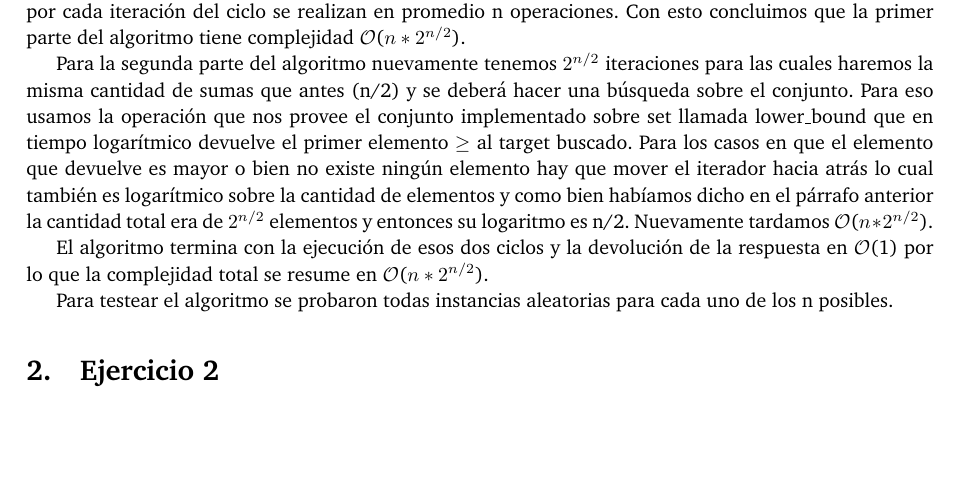
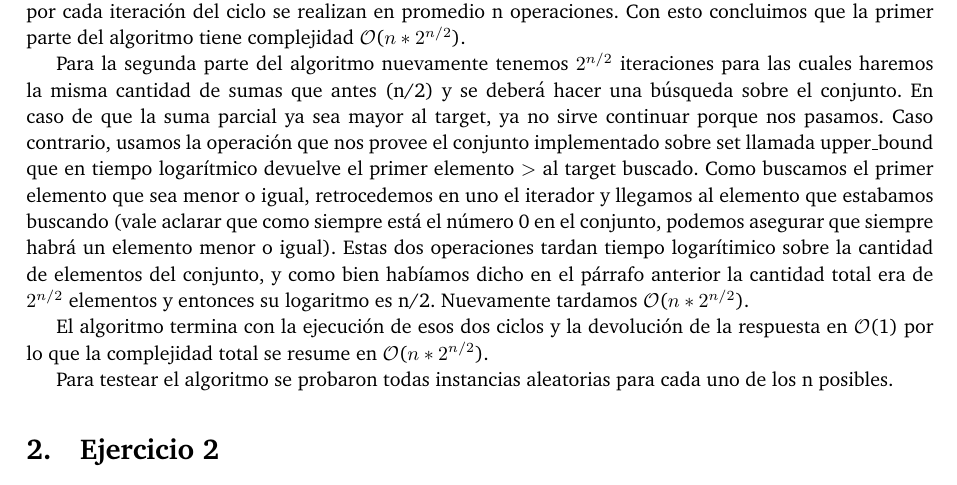
Before and after one commit to ABorgna/pap, a LaTeX document (doc/informe.tex, which reads doc/secciones/ej1.tex): part of page 3 of 5, cut so that both start at the same text, the shorter picture padded with empty space. Compiled offline with pdfLaTeX.

Commit message:
modifiqué informe en base a cambio en código, hace falta poner el pseudocódigo aunque lo expliqué en palabras??

```diff
--- a/doc/secciones/ej1.tex
+++ b/doc/secciones/ej1.tex
@@ -20,7 +20,7 @@ Para lograr la complejidad de \bigo($n * 2 ^{n/2}$) basta con que la primer y la
 La primera parte itera sobre $2 ^{n/2}$ subconjuntos y en cada uno de ellos calcula n/2 sumas. A su vez inserta en un conjunto (que lo implementaremos con un set de C++) el resultado de la suma. Esta última operación tarda \bigo(log M) donde M es la cantidad de elementos del conjunto. Como en nuestro conjunto tendremos almacenados hasta $2 ^{n/2}$ elementos su logaritmo es n/2 y entonces por cada iteración del ciclo se realizan en promedio n operaciones.
 Con esto concluimos que la primer parte del algoritmo tiene complejidad  \bigo($n * 2 ^{n/2}$).
 
-Para la segunda parte del algoritmo nuevamente tenemos $2 ^{n/2}$ iteraciones para las cuales haremos la misma cantidad de sumas que antes (n/2) y se deberá hacer una búsqueda sobre el conjunto. Para eso usamos la operación que nos provee el conjunto implementado sobre set llamada lower_bound que en tiempo logarítmico devuelve el primer elemento $\geq$ al target buscado. Para los casos en que el elemento que devuelve es mayor o bien no existe ningún elemento hay que mover el iterador hacia atrás lo cual también es logarítmico sobre la cantidad de elementos y como bien habíamos dicho en el párrafo anterior la cantidad total era de $2 ^{n/2}$ elementos y entonces su logaritmo es n/2. Nuevamente tardamos \bigo($n * 2 ^{n/2}$).
+Para la segunda parte del algoritmo nuevamente tenemos $2 ^{n/2}$ iteraciones para las cuales haremos la misma cantidad de sumas que antes (n/2) y se deberá hacer una búsqueda sobre el conjunto. En caso de que la suma parcial ya sea mayor al target, ya no sirve continuar porque nos pasamos. Caso contrario, usamos la operación que nos provee el conjunto implementado sobre set llamada upper_bound que en tiempo logarítmico devuelve el primer elemento $>$ al target buscado. Como buscamos el primer elemento que sea menor o igual, retrocedemos en uno el iterador y llegamos al elemento que estabamos buscando (vale aclarar que como siempre está el número 0 en el conjunto, podemos asegurar que siempre habrá un elemento menor o igual). Estas dos operaciones tardan tiempo logarítimico sobre la cantidad de elementos del conjunto, y como bien habíamos dicho en el párrafo anterior la cantidad total era de $2 ^{n/2}$ elementos y entonces su logaritmo es n/2. Nuevamente tardamos \bigo($n * 2 ^{n/2}$).
 
 El algoritmo termina con la ejecución de esos dos ciclos y la devolución de la respuesta en \bigo(1) por lo que la complejidad total se resume en \bigo($n * 2 ^{n/2}$).
 
```
